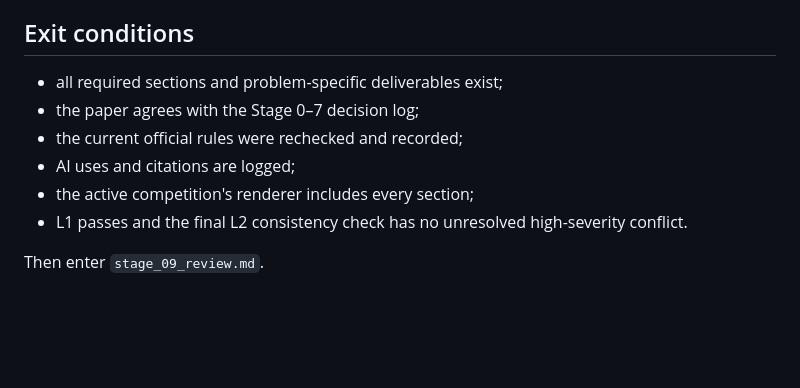
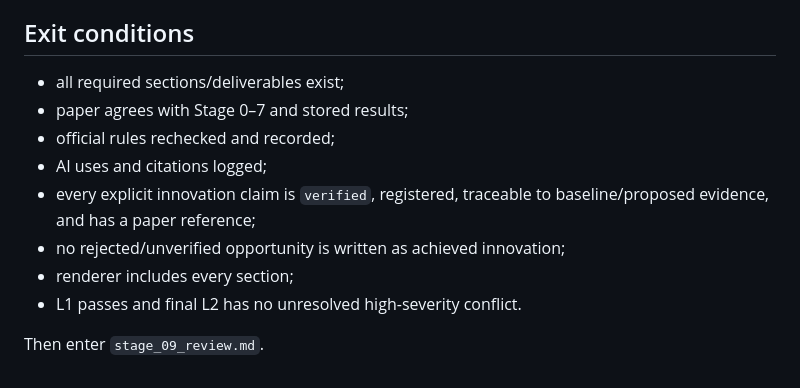
Before and after one commit to Claredz/cumcm-team-ai, a Markdown page: references/stage_08_writing.md, the part around one of its changes. GitHub-like rendering; blank space fills up the shorter version.

```diff
--- a/references/stage_08_writing.md
+++ b/references/stage_08_writing.md
@@ -125,11 +121,13 @@ Use the five Stage 8 dimensions from `competitions/<competition>/rubric_overlay.
 
 ## Exit conditions
 
-- all required sections and problem-specific deliverables exist;
-- the paper agrees with the Stage 0–7 decision log;
-- the current official rules were rechecked and recorded;
-- AI uses and citations are logged;
-- the active competition's renderer includes every section;
-- L1 passes and the final L2 consistency check has no unresolved high-severity conflict.
+- all required sections/deliverables exist;
+- paper agrees with Stage 0–7 and stored results;
+- official rules rechecked and recorded;
+- AI uses and citations logged;
+- every explicit innovation claim is `verified`, registered, traceable to baseline/proposed evidence, and has a paper reference;
+- no rejected/unverified opportunity is written as achieved innovation;
+- renderer includes every section;
+- L1 passes and final L2 has no unresolved high-severity conflict.
 
 Then enter `stage_09_review.md`.
```
Also changed, not shown: other parts of references/stage_08_writing.md (+54 -58 lines).
